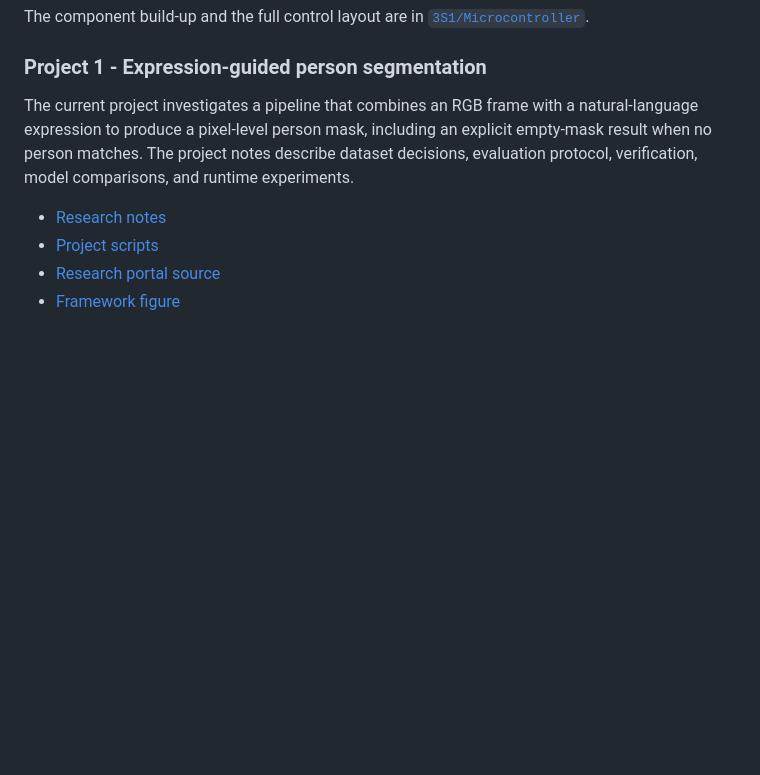
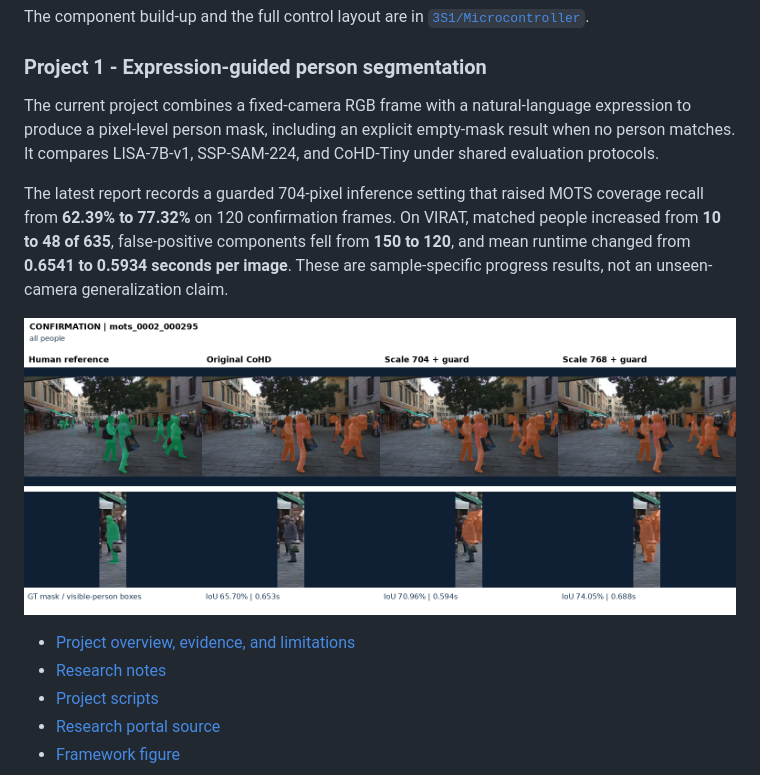
Before and after one commit to RathaTart/KMITL-CE62, a Markdown page: README.md, the part around the change. Drawn GitHub-style; pictures changed too: assets/project1-scale-mots.png (added); blank space fills up the shorter version.

```diff
--- a/README.md
+++ b/README.md
@@ -112,8 +112,13 @@ The component build-up and the full control layout are in [`3S1/Microcontroller`
 
 ### Project 1 - Expression-guided person segmentation
 
-The current project investigates a pipeline that combines an RGB frame with a natural-language expression to produce a pixel-level person mask, including an explicit empty-mask result when no person matches. The project notes describe dataset decisions, evaluation protocol, verification, model comparisons, and runtime experiments.
+The current project combines a fixed-camera RGB frame with a natural-language expression to produce a pixel-level person mask, including an explicit empty-mask result when no person matches. It compares LISA-7B-v1, SSP-SAM-224, and CoHD-Tiny under shared evaluation protocols.
 
+The latest report records a guarded 704-pixel inference setting that raised MOTS coverage recall from **62.39% to 77.32%** on 120 confirmation frames. On VIRAT, matched people increased from **10 to 48 of 635**, false-positive components fell from **150 to 120**, and mean runtime changed from **0.6541 to 0.5934 seconds per image**. These are sample-specific progress results, not an unseen-camera generalization claim.
+
+![MOTS20 comparison from the latest Project 1 progress report](assets/project1-scale-mots.png)
+
+- [Project overview, evidence, and limitations](4S1/Project1/README.md)
 - [Research notes](4S1/Project1/docs/research-and-roadmap.md)
 - [Project scripts](4S1/Project1/code/scripts)
 - [Research portal source](4S1/Project1/code/webapp)
```
Also changed, not shown: 4S1/Project1/README.md (+60 -22 lines), assets/project1-evidence-portal.png (added), assets/project1-scale-virat.png (added).
